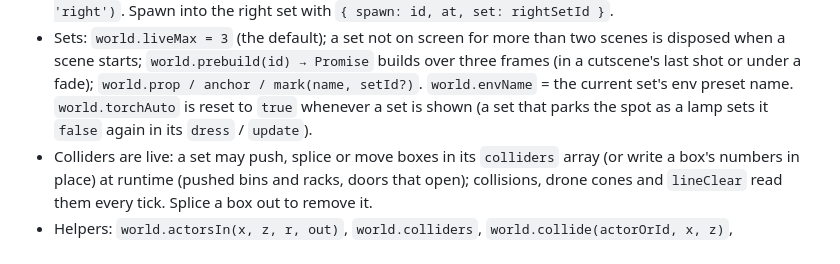
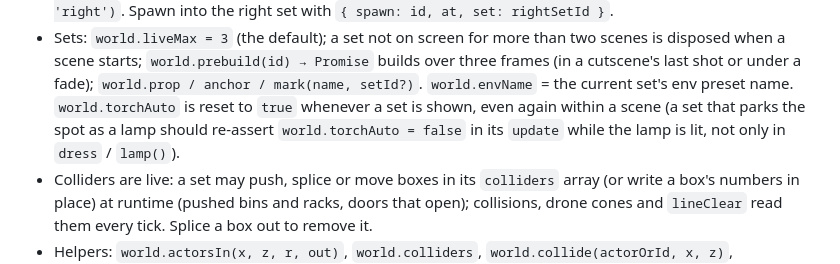
Before and after one commit to Humaway/two, a Markdown page: docs/ARCHITECTURE.md, the part around the change. Drawn GitHub-style.

Commit message:
ARCHITECTURE: torchAuto re-assert note

```diff
--- a/docs/ARCHITECTURE.md
+++ b/docs/ARCHITECTURE.md
@@ -297,8 +297,8 @@ the first button after 0.3 s.
 - Sets: `world.liveMax = 3` (the default); a set not on screen for more than two scenes is disposed when a scene
   starts; `world.prebuild(id) → Promise` builds over three frames (in a cutscene's last shot or under a fade);
   `world.prop / anchor / mark(name, setId?)`. `world.envName` = the current set's env preset name. `world.torchAuto` is
-  reset to `true` whenever a set is shown (a set that parks the spot as a lamp sets it `false` again in its
-  `dress` / `update`).
+  reset to `true` whenever a set is shown, even again within a scene (a set that parks the spot as a lamp should
+  re-assert `world.torchAuto = false` in its `update` while the lamp is lit, not only in `dress` / `lamp()`).
 - Colliders are live: a set may push, splice or move boxes in its `colliders` array (or write a box's numbers in place)
   at runtime (pushed bins and racks, doors that open); collisions, drone cones and `lineClear` read them every tick.
   Splice a box out to remove it.
```
